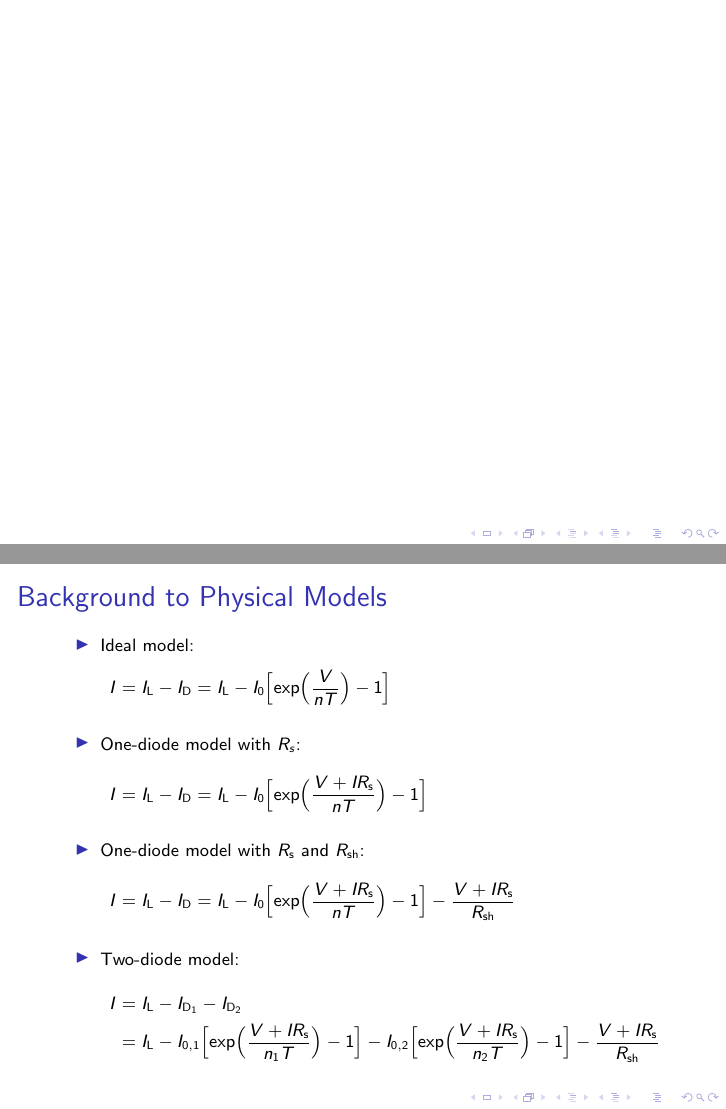
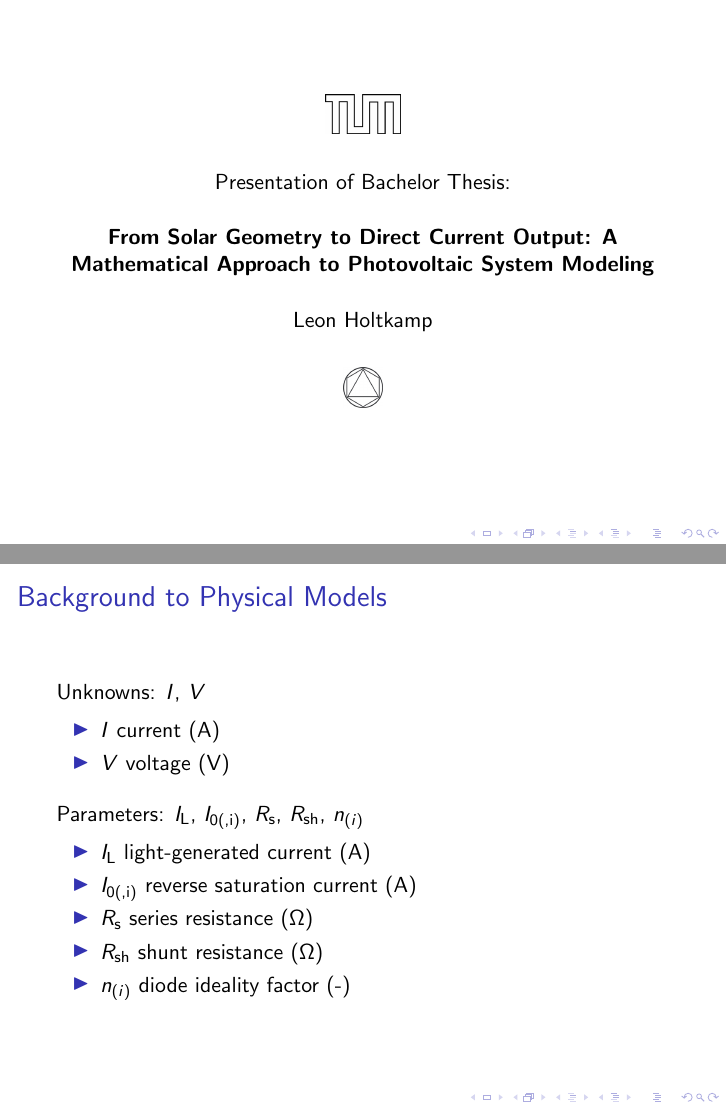
Before and after one commit to leeeroyy/BachelorThesis, LaTeX slides (presentation/presentation.tex, which reads presentation/packages.sty, presentation/slides/04_background_physical_models.tex): pages 1 and 6 of 7 before the commit and pages 1 and 6 of 8 after it, joined at a grey line. Compiled offline with pdfLaTeX.

Commit message:
Updated presentation

```diff
--- a/presentation/packages.sty
+++ b/presentation/packages.sty
@@ -1,42 +1,42 @@
 \ProvidesPackage{packages}
 
-\usepackage{enumerate} % https://tex.stackexchange.com/questions/222408/how-to-list-items-like-this-i-ii-iii-etc
-\usepackage{amsfonts} % math symbols like rationals, reels etc.
-\usepackage{amsmath} % math symbols like rationals, reels etc.
-\usepackage{geometry} % width of the paper
+% \usepackage{enumerate} % https://tex.stackexchange.com/questions/222408/how-to-list-items-like-this-i-ii-iii-etc
+% \usepackage{amsfonts} % math symbols like rationals, reels etc.
+% \usepackage{amsmath} % math symbols like rationals, reels etc.
+% \usepackage{geometry} % width of the paper
 \usepackage{graphicx, accents} % custom cev{} command and graphics
-\usepackage{cite} % references, could not make biblatex, natbib etc. work -> requires compilation via (https://www.bibtex.org/Using/)
-\usepackage{mathtools}
-\usepackage{subfig} % layout of figures
+% \usepackage{cite} % references, could not make biblatex, natbib etc. work -> requires compilation via (https://www.bibtex.org/Using/)
+% \usepackage{mathtools}
+% \usepackage{subfig} % layout of figures
 \usepackage{siunitx} % decimals above each other in columns of tables (S)
-\sisetup{per-mode=symbol}
-\usepackage{caption} % e.g. bold fonts of captions
-\usepackage{float} % position of figures, e.g. h = here, t = top, b = bottom, H = exactly here not floating
-\usepackage{nomencl} % nomenclature, added build recipe https://tex.stackexchange.com/questions/577405/printnomenclature-doesnt-work
-\usepackage{ifthen}
-\usepackage{multicol}
-\usepackage{lmodern} % Improved fonts
-\usepackage[utf8]{inputenc} % Zeichenkodierung
-\usepackage[T1]{fontenc} % Schriftkodierung
-\usepackage{dirtytalk} % \say command
-\makenomenclature
-\usepackage{tikz} % tikz
-\usetikzlibrary{angles, quotes, calc, patterns} % tikz
-\usetikzlibrary{decorations.pathreplacing,calligraphy} % tikz
-\usepackage{wrapfig} % wrap text around figures
+% \sisetup{per-mode=symbol}
+% \usepackage{caption} % e.g. bold fonts of captions
+% \usepackage{float} % position of figures, e.g. h = here, t = top, b = bottom, H = exactly here not floating
+% \usepackage{nomencl} % nomenclature, added build recipe https://tex.stackexchange.com/questions/577405/printnomenclature-doesnt-work
+% \usepackage{ifthen}
+% \usepackage{multicol}
+% \usepackage{lmodern} % Improved fonts
+% \usepackage[utf8]{inputenc} % Zeichenkodierung
+% \usepackage[T1]{fontenc} % Schriftkodierung
+% \usepackage{dirtytalk} % \say command
+% \makenomenclature
+% \usepackage{tikz} % tikz
+% \usetikzlibrary{angles, quotes, calc, patterns} % tikz
+% \usetikzlibrary{decorations.pathreplacing,calligraphy} % tikz
+% \usepackage{wrapfig} % wrap text around figures
 
-\geometry{a4paper, total={6in, 9in}} % article geometry
+% \geometry{a4paper, total={6in, 9in}} % article geometry
 
 % links
-\usepackage{hyperref}
-\hypersetup{ % customize links, see https://www.overleaf.com/learn/latex/Hyperlinks
-    colorlinks=true,
-    linkcolor=black,
-    filecolor=black,
-    urlcolor=magenta, % color of external hyperlinks
-    pdftitle={Overleaf Example},
-    pdfpagemode=FullScreen,
-    citecolor=black,
-}
-\usepackage{bm}
-\usepackage{booktabs}
+% \usepackage{hyperref}
+% \hypersetup{ % customize links, see https://www.overleaf.com/learn/latex/Hyperlinks
+%     colorlinks=true,
+%     linkcolor=black,
+%     filecolor=black,
+%     urlcolor=magenta, % color of external hyperlinks
+%     pdftitle={Overleaf Example},
+%     pdfpagemode=FullScreen,
+%     citecolor=black,
+% }
+% \usepackage{bm}
+% \usepackage{booktabs}
--- a/presentation/presentation.tex
+++ b/presentation/presentation.tex
@@ -1,22 +1,15 @@
 \documentclass{beamer}
 
-\usepackage{graphicx}
+\usepackage{packages}
 
 \graphicspath{{./images/}}
 
 \begin{document}
 
-% dummy frame, remove at end
-\begin{frame}
-\end{frame}
-
 \input{slides/01_title_page.tex}
 \input{slides/02_goal_and_cooperation.tex}
 \input{slides/03_model_classification.tex}
 \input{slides/04_background_physical_models.tex}
-
-% dummy frame, remove at end
-\begin{frame}
-\end{frame}
+\input{slides/05_IV_characteristic.tex}
 
 \end{document}
--- a/presentation/slides/04_background_physical_models.tex
+++ b/presentation/slides/04_background_physical_models.tex
@@ -21,4 +21,22 @@
             \end{align*}
         \end{itemize}
     }
+    \only<3>{
+        Unknowns: \(I\), \(V\)
+        \vspace{0.1cm}
+        \begin{itemize}
+            \item \(I\) current (\si{\ampere})
+            \item \(V\) voltage (\si{\volt})
+        \end{itemize}
+        \vspace{0.3cm}
+        Parameters: \(I_{\text{L}}\), \(I_{\text{0(,i)}}\), \(R_{\text{s}}\), \(R_{\text{sh}}\), \(n_{(i)}\)
+        \vspace{0.1cm}
+        \begin{itemize}
+            \item \(I_{\text{L}}\) light-generated current (\si{\ampere})
+            \item \(I_{\text{0(,i)}}\) reverse saturation current (\si{\ampere})
+            \item \(R_{\text{s}}\) series resistance (\si{\ohm})
+            \item \(R_{\text{sh}}\) shunt resistance (\si{\ohm})
+            \item \(n_{(i)}\) diode ideality factor (-)
+        \end{itemize}
+    }
 \end{frame}
```
Also changed, not shown: presentation/slides/05_IV_characteristic.tex (added, +16 -0 lines), thesis.tex (+1 -1 lines), README.md (added), presentation/images/IV_characteristic_at_STC.png (added).
